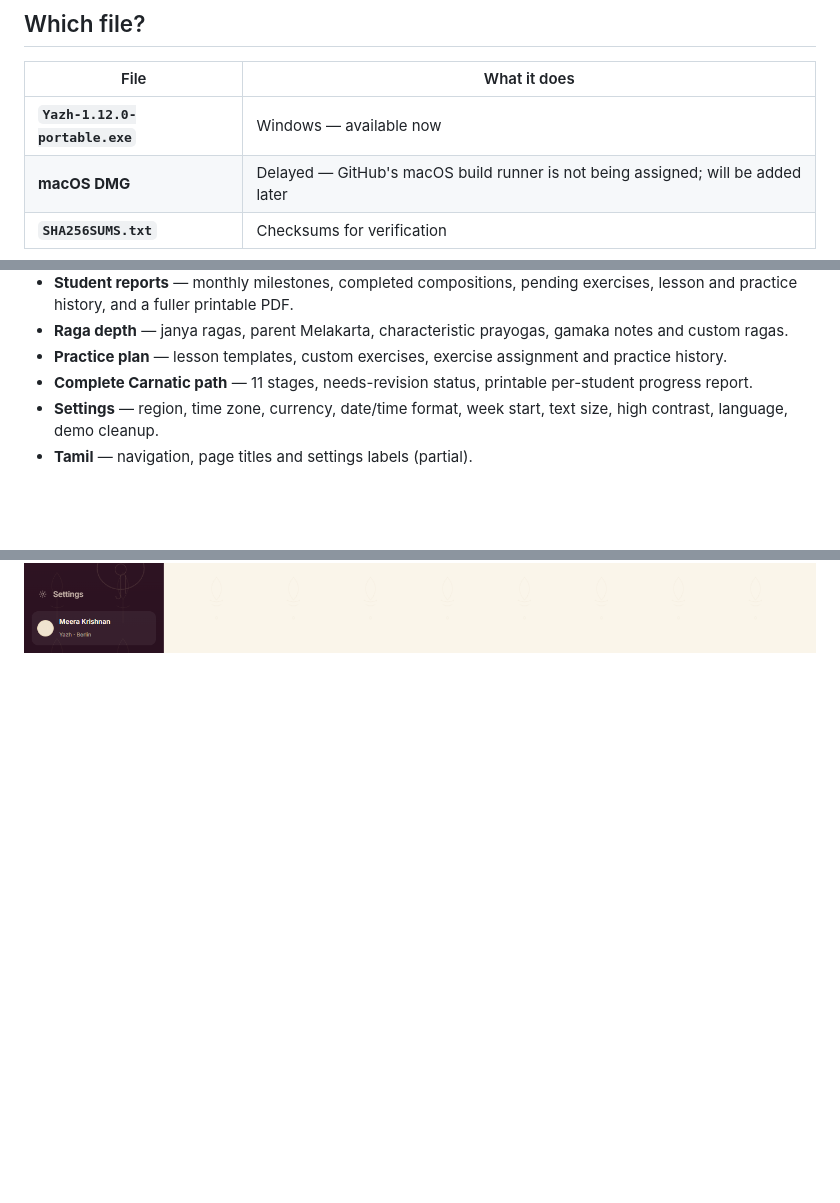
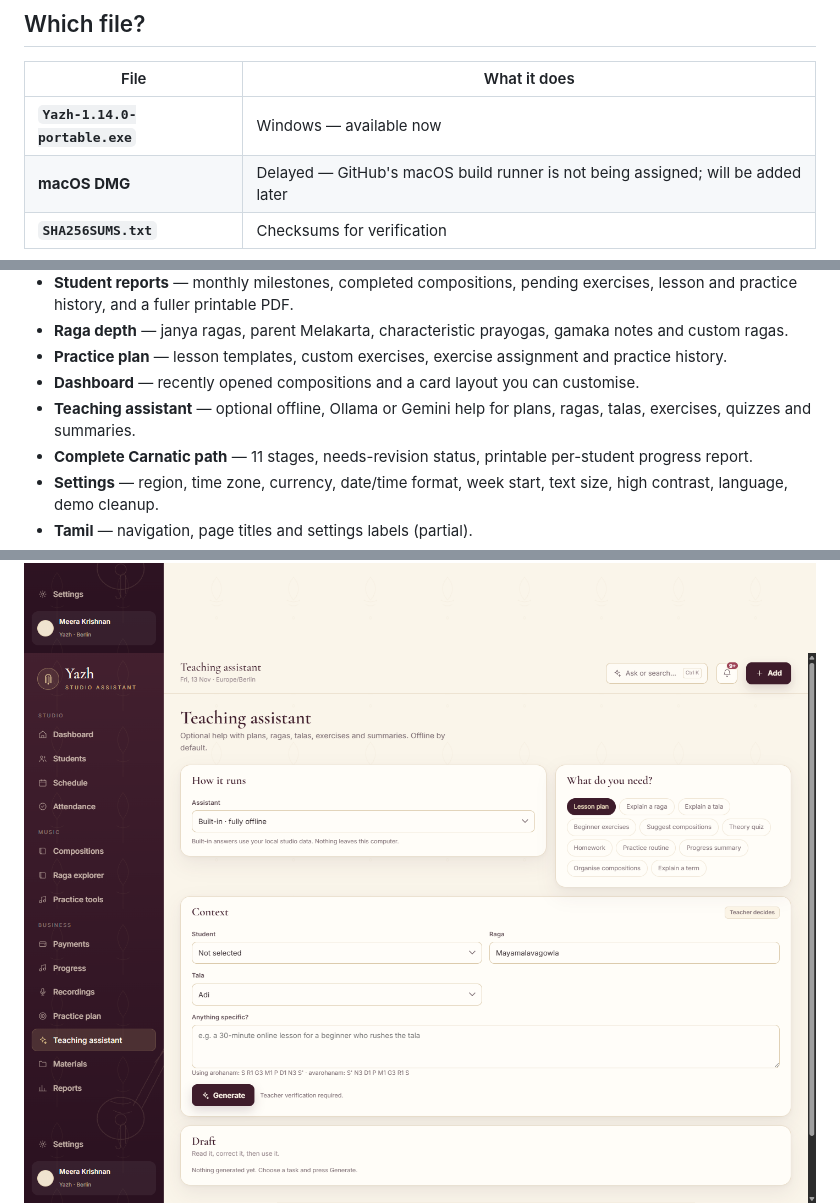
Before and after one commit to wolfxwxjr/yazh-releases, a Markdown page: README.md, 3 parts joined by grey strips. GitHub-like rendering; pictures changed too: assistant-ai.png (added); blank space fills up the shorter version.

Commit message:
docs: teaching assistant screenshot for 1.14

```diff
--- a/README.md
+++ b/README.md
@@ -12,7 +12,7 @@ subscription, no telemetry.
 
 | File | What it does |
 |---|---|
-| **`Yazh-1.12.0-portable.exe`** | Windows — available now |
+| **`Yazh-1.14.0-portable.exe`** | Windows — available now |
 | **macOS DMG** | Delayed — GitHub's macOS build runner is not being assigned; will be added later |
 | **`SHA256SUMS.txt`** | Checksums for verification |
 
@@ -88,6 +88,8 @@ shared. Data lasts until you delete it — see the privacy note in the app/docs.
 - **Student reports** — monthly milestones, completed compositions, pending exercises, lesson and practice history, and a fuller printable PDF.
 - **Raga depth** — janya ragas, parent Melakarta, characteristic prayogas, gamaka notes and custom ragas.
 - **Practice plan** — lesson templates, custom exercises, exercise assignment and practice history.
+- **Dashboard** — recently opened compositions and a card layout you can customise.
+- **Teaching assistant** — optional offline, Ollama or Gemini help for plans, ragas, talas, exercises, quizzes and summaries.
 - **Complete Carnatic path** — 11 stages, needs-revision status, printable
   per-student progress report.
 - **Settings** — region, time zone, currency, date/time format, week start,
@@ -106,6 +108,7 @@ shared. Data lasts until you delete it — see the privacy note in the app/docs.
 ![Lesson plan](lesson-plan.png)
 ![Recordings](recordings.png)
 ![Practice plan](practice.png)
+![Teaching assistant](assistant-ai.png)
 ![Progress](progress.png)
 ![Materials](materials.png)
 ![Reports](reports.png)
```
Also changed, not shown: other parts of README.md (+2 -2 lines).
